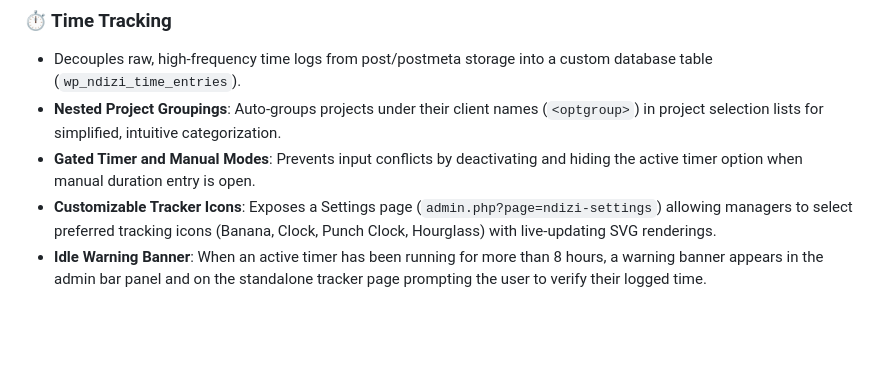
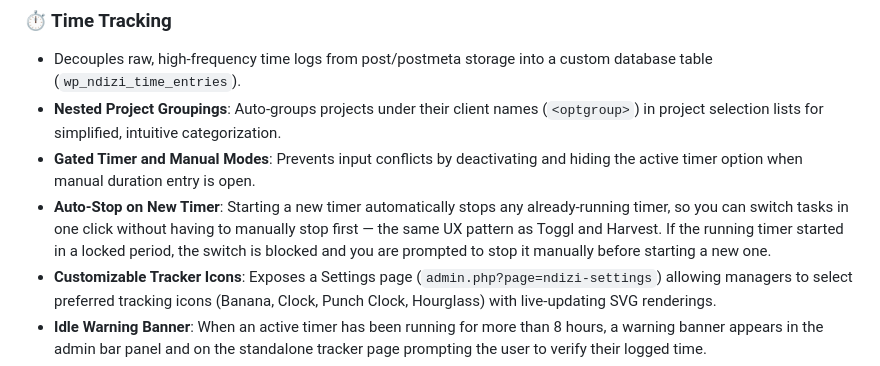
Before and after one commit to georgestephanis/plugins, a Markdown page: ndizi-project-management/README.md, the part around the change. GitHub-like rendering; blank space fills up the shorter version.

```diff
--- a/ndizi-project-management/README.md
+++ b/ndizi-project-management/README.md
@@ -34,6 +34,7 @@ The [blueprint](playground/blueprint.json) installs only this plugin from the mo
 - Decouples raw, high-frequency time logs from post/postmeta storage into a custom database table (`wp_ndizi_time_entries`).
 - **Nested Project Groupings**: Auto-groups projects under their client names (`<optgroup>`) in project selection lists for simplified, intuitive categorization.
 - **Gated Timer and Manual Modes**: Prevents input conflicts by deactivating and hiding the active timer option when manual duration entry is open.
+- **Auto-Stop on New Timer**: Starting a new timer automatically stops any already-running timer, so you can switch tasks in one click without having to manually stop first — the same UX pattern as Toggl and Harvest. If the running timer started in a locked period, the switch is blocked and you are prompted to stop it manually before starting a new one.
 - **Customizable Tracker Icons**: Exposes a Settings page (`admin.php?page=ndizi-settings`) allowing managers to select preferred tracking icons (Banana, Clock, Punch Clock, Hourglass) with live-updating SVG renderings.
 - **Idle Warning Banner**: When an active timer has been running for more than 8 hours, a warning banner appears in the admin bar panel and on the standalone tracker page prompting the user to verify their logged time.
 - **Lock Date / Time Entry Locking**: A configurable lock date prevents creating, editing, or deleting time entries on or before that date — protecting finalized billing periods from accidental modification. Enforced across the REST API, the DB layer, and the admin UI.
```
Also changed, not shown: ndizi-project-management/AGENTS.md (+20 -9 lines).
